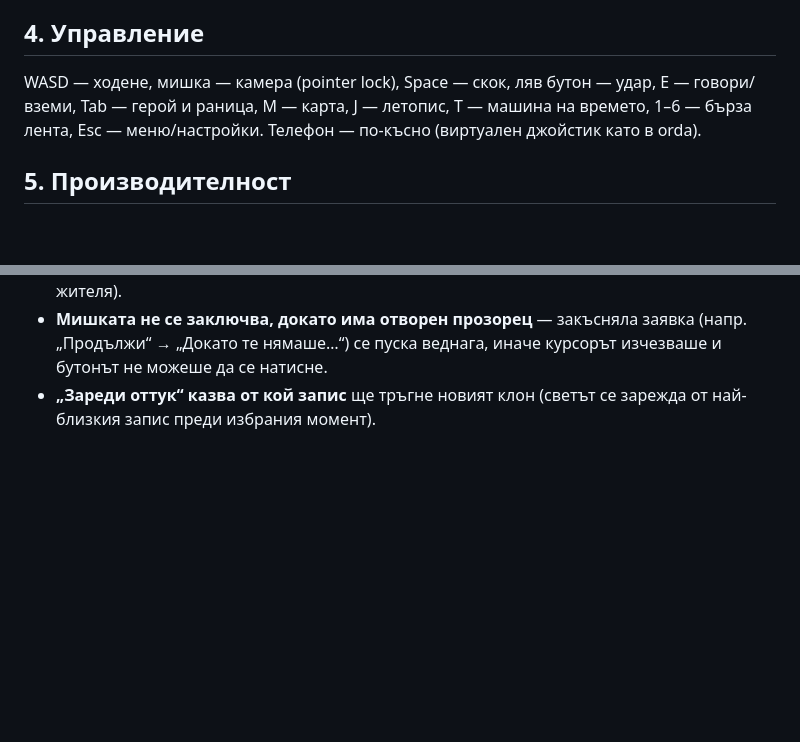
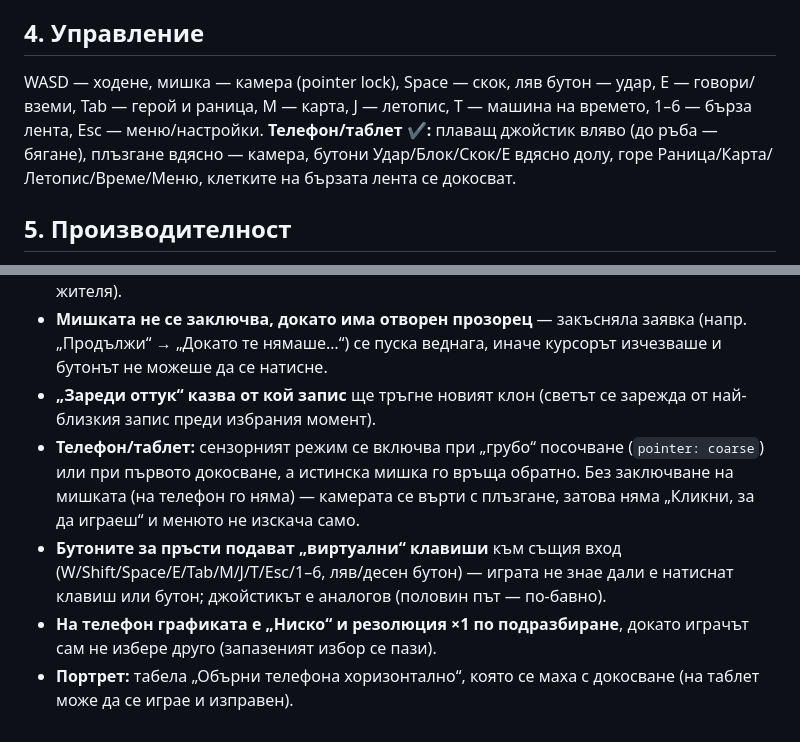
Before and after one commit to me7ko-dev/Ai-selo, a Markdown page: PLAN.md, 2 parts joined by grey strips. Rendered like a GitHub page; blank space fills up the shorter version.

```diff
--- a/PLAN.md
+++ b/PLAN.md
@@ -112,7 +112,7 @@ src/
 - Над главите на жителите: име и работа; балончета с реплики, когато говорят помежду си.
 
 ## 4. Управление
-WASD — ходене, мишка — камера (pointer lock), Space — скок, ляв бутон — удар, E — говори/вземи, Tab — герой и раница, M — карта, J — летопис, T — машина на времето, 1–6 — бърза лента, Esc — меню/настройки. Телефон — по-късно (виртуален джойстик като в orda).
+WASD — ходене, мишка — камера (pointer lock), Space — скок, ляв бутон — удар, E — говори/вземи, Tab — герой и раница, M — карта, J — летопис, T — машина на времето, 1–6 — бърза лента, Esc — меню/настройки. **Телефон/таблет ✔:** плаващ джойстик вляво (до ръба — бягане), плъзгане вдясно — камера, бутони Удар/Блок/Скок/E вдясно долу, горе Раница/Карта/Летопис/Време/Меню, клетките на бързата лента се докосват.
 
 ## 5. Производителност
 Цел: 60 fps на 1080p на лаптоп с GTX 1650 (4 GB). Instanced дървета и трева, една насочена светлина със сенки 2048, `pixelRatio ≤ 1.5`, LOD/скриване в далечината, без тежки post-effects.
@@ -184,3 +184,7 @@ WASD — ходене, мишка — камера (pointer lock), Space — с
 - **Камерата в разговор е по-встрани** от героя (рамото му вече не закрива лицето на жителя).
 - **Мишката не се заключва, докато има отворен прозорец** — закъсняла заявка (напр. „Продължи“ → „Докато те нямаше…“) се пуска веднага, иначе курсорът изчезваше и бутонът не можеше да се натисне.
 - **„Зареди оттук“ казва от кой запис** ще тръгне новият клон (светът се зарежда от най-близкия запис преди избрания момент).
+- **Телефон/таблет:** сензорният режим се включва при „грубо“ посочване (`pointer: coarse`) или при първото докосване, а истинска мишка го връща обратно. Без заключване на мишката (на телефон го няма) — камерата се върти с плъзгане, затова няма „Кликни, за да играеш“ и менюто не изскача само.
+- **Бутоните за пръсти подават „виртуални“ клавиши** към същия вход (W/Shift/Space/E/Tab/M/J/T/Esc/1–6, ляв/десен бутон) — играта не знае дали е натиснат клавиш или бутон; джойстикът е аналогов (половин път — по-бавно).
+- **На телефон графиката е „Ниско“ и резолюция ×1 по подразбиране**, докато играчът сам не избере друго (запазеният избор се пази).
+- **Портрет:** табела „Обърни телефона хоризонтално“, която се маха с докосване (на таблет може да се играе и изправен).
```
Also changed, not shown: README.md (+8 -0 lines).
